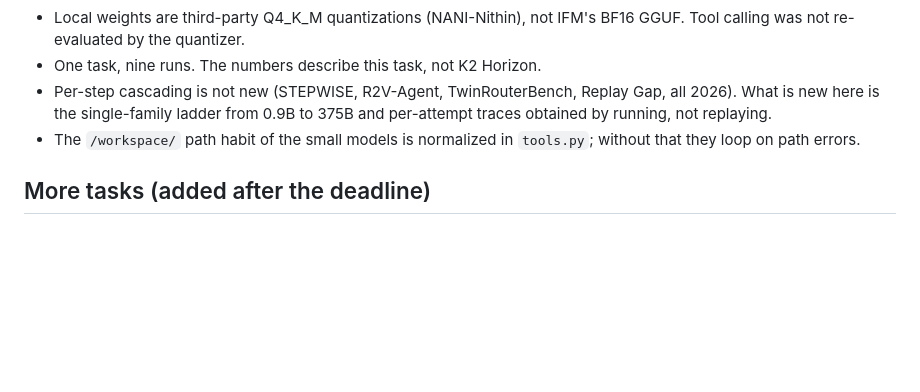
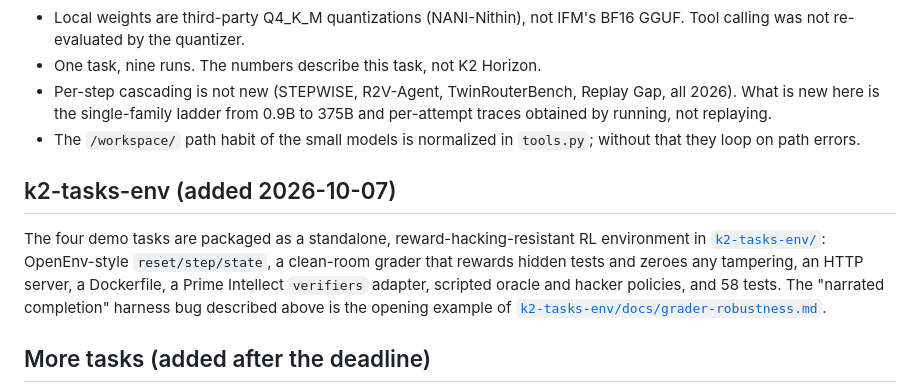
Before and after one commit to WuKongAI-CMU/k2-cascade, a Markdown page: README.md, the part around the change. GitHub-like rendering; blank space fills up the shorter version.

Commit message:
Add k2-tasks-env: the demo tasks as a reward-hacking-resistant RL environment
OpenEnv-style reset/step/state API, clean-room grader with hidden tests and
integrity checks, step verifier (no_action, repeat_call, path confinement),
HTTP server, Dockerfile, Prime Intellect verifiers adapter, scripted oracle
and hacker policies, 58 passing tests, grader-robustness write-up.

Co-Authored-By: Claude Fable 5.1 <noreply@anthropic.com>
Claude-Session: https://claude.ai/code/session_01SsXrArrN7miRUEDCD48VFz

```diff
--- a/README.md
+++ b/README.md
@@ -95,6 +95,14 @@ with no API; `--no-judge` drops the 375B yes/no check.
   single-family ladder from 0.9B to 375B and per-attempt traces obtained by running, not replaying.
 - The `/workspace/` path habit of the small models is normalized in `tools.py`; without that they loop on path errors.
 
+## k2-tasks-env (added 2026-10-07)
+
+The four demo tasks are packaged as a standalone, reward-hacking-resistant RL environment in
+[`k2-tasks-env/`](k2-tasks-env/): OpenEnv-style `reset/step/state`, a clean-room grader that rewards hidden tests
+and zeroes any tampering, an HTTP server, a Dockerfile, a Prime Intellect `verifiers` adapter, scripted oracle and
+hacker policies, and 58 tests. The "narrated completion" harness bug described above is the opening example of
+[`k2-tasks-env/docs/grader-robustness.md`](k2-tasks-env/docs/grader-robustness.md).
+
 ## More tasks (added after the deadline)
 
 Three more small tasks, each run twice in `cascade` and twice in `large` (the second `large` run of cli-flag was cut off by a process restart).
```
